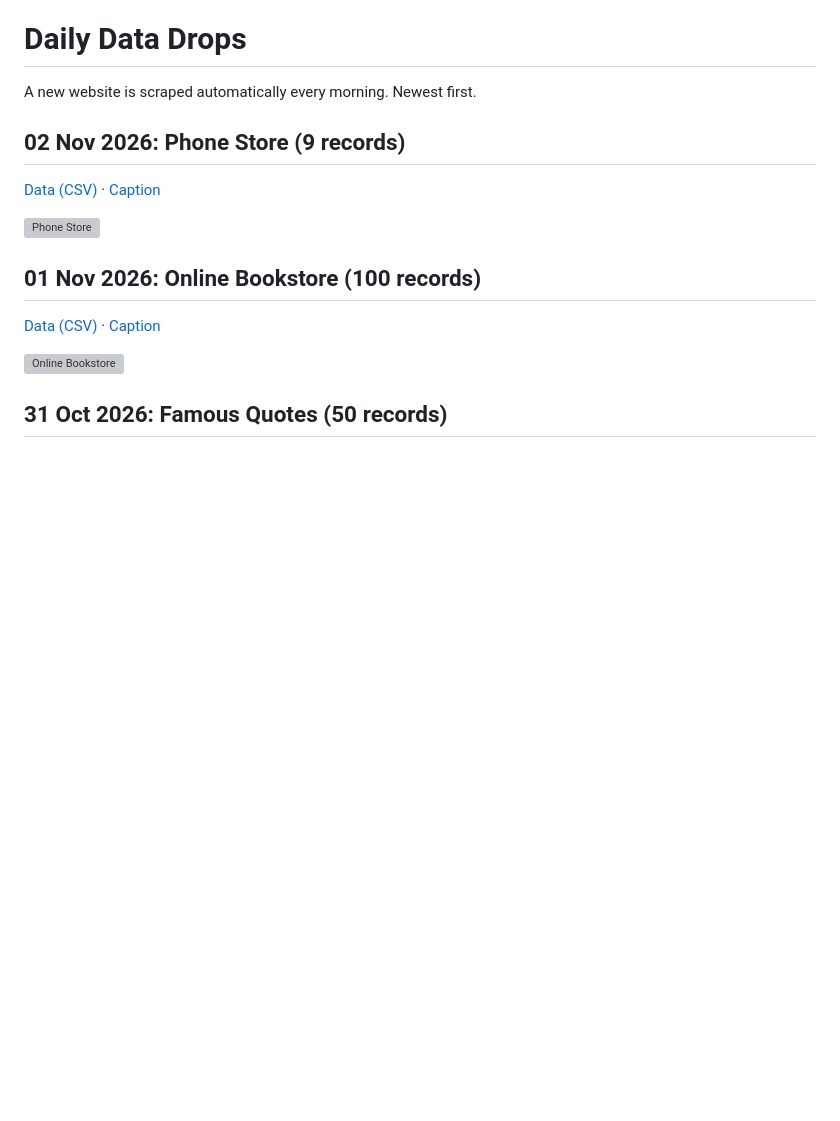
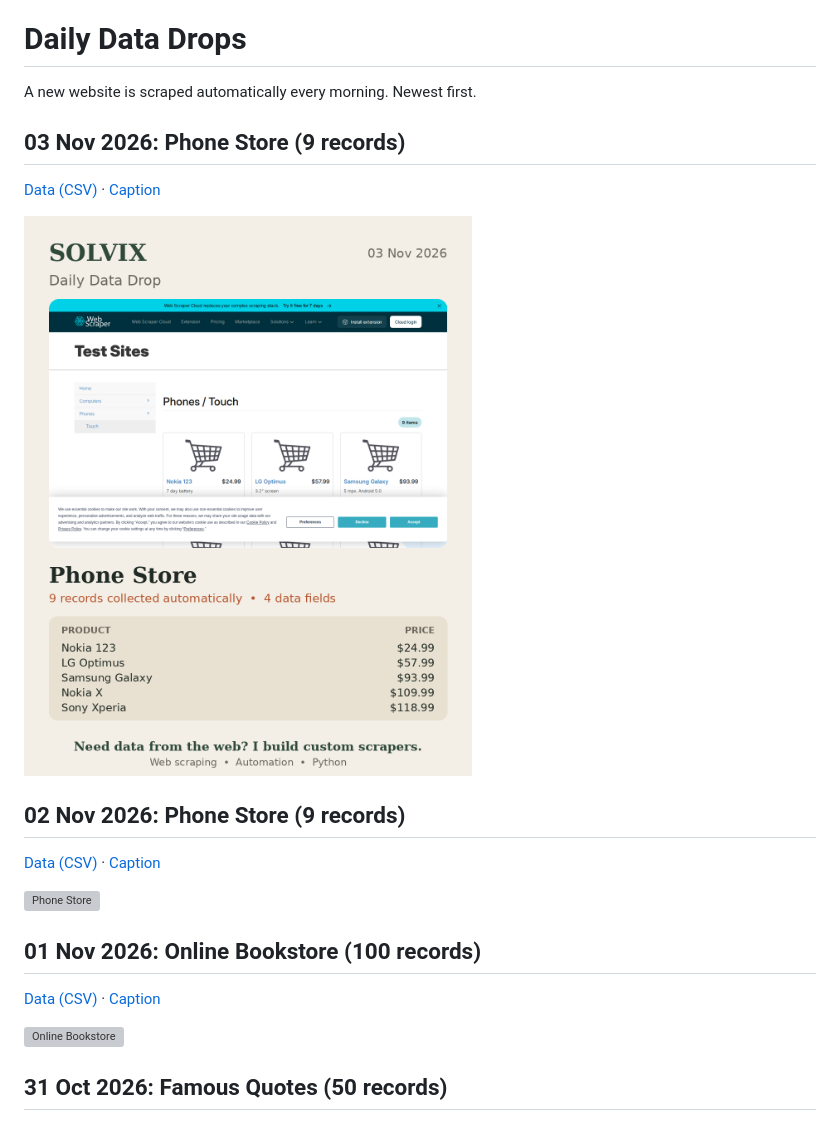
Before and after one commit to vincent001100/web-scraper, a Markdown page: results/README.md, the part around the change. Drawn GitHub-style; pictures changed too: results/2026-11-03_phones/post.png (added); blank space fills up the shorter version; grey boxes are pictures that could not be loaded.

Commit message:
Daily data drop 2026-11-03

```diff
--- a/results/README.md
+++ b/results/README.md
@@ -1,6 +1,12 @@
 # Daily Data Drops
 
 A new website is scraped automatically every morning. Newest first.
+
+## 03 Nov 2026: Phone Store (9 records)
+
+[Data (CSV)](2026-11-03_phones/data.csv) · [Caption](2026-11-03_phones/caption.txt)
+
+![Phone Store](2026-11-03_phones/post.png)
 
 ## 02 Nov 2026: Phone Store (9 records)
 
```
Also changed, not shown: results/2026-11-03_phones/post.jpg (added), results/2026-11-03_phones/website.png (added), 2 other files.
